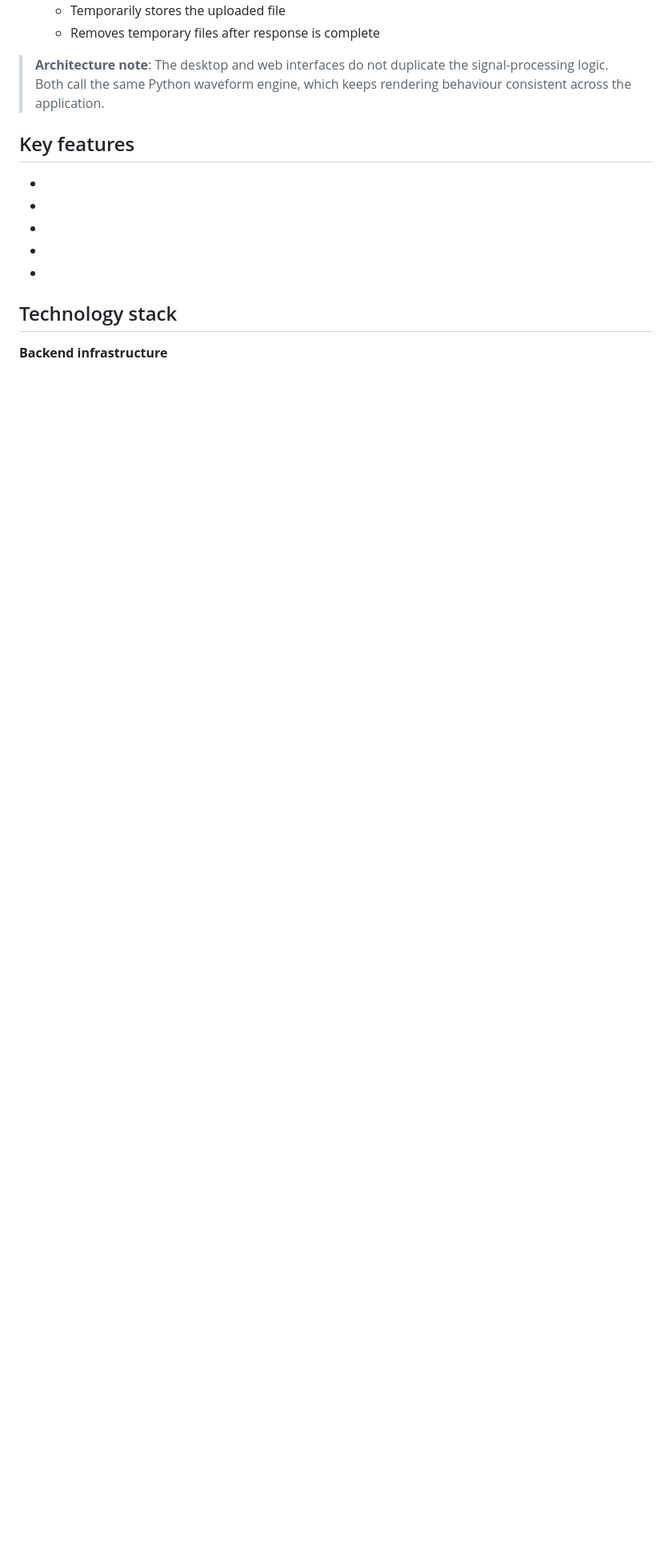
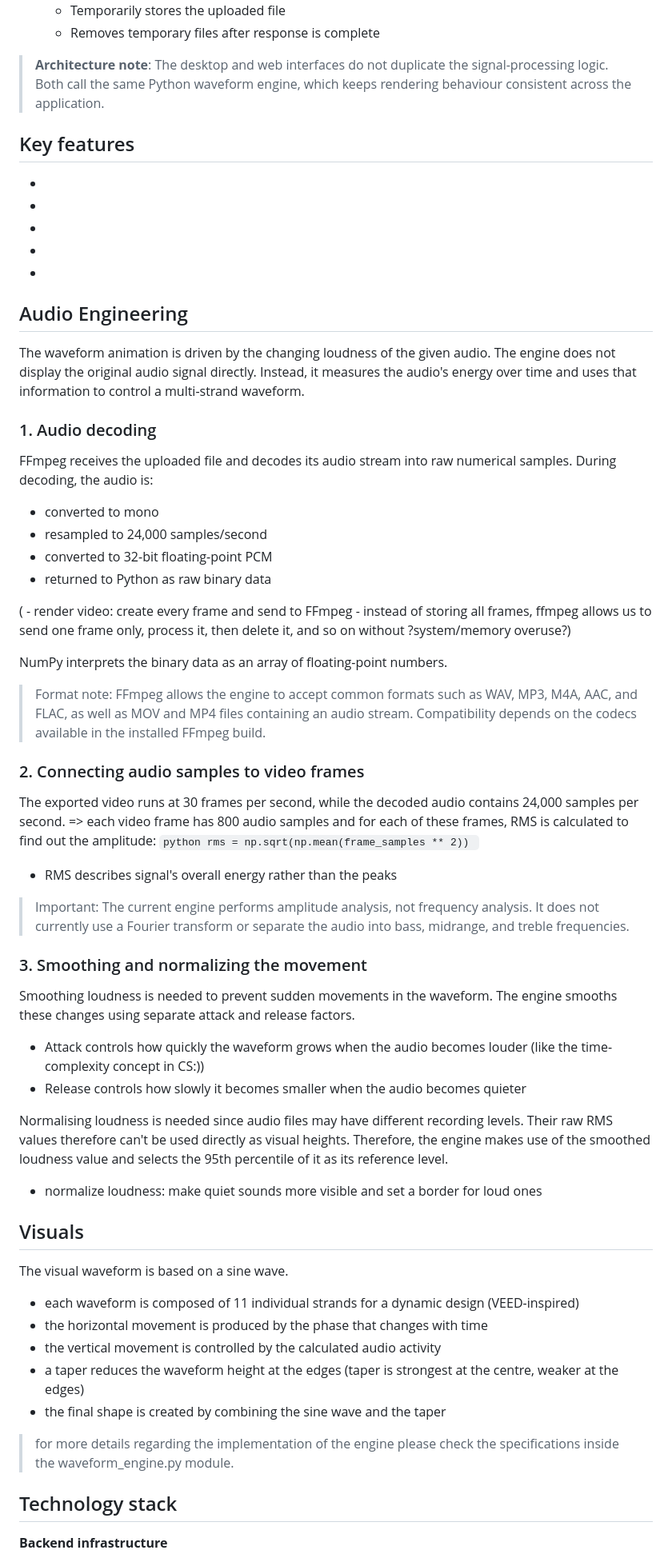
Before and after one commit to miagiurgiu/WaveformGenerator, a Markdown page: README.md, the part around one of its changes. Shown at 80% size. Rendered like a GitHub page; blank space fills up the shorter version.

````diff
--- a/README.md
+++ b/README.md
@@ -116,6 +116,50 @@ A local web interface built with FastAPI, HTML, and CSS.
 -
 -
 
+## Audio Engineering
+The waveform animation is driven by the changing loudness of the given audio. The engine does not display the original audio signal directly. Instead, it measures the audio's energy over time and uses that information to control a multi-strand waveform.
+
+### 1. Audio decoding
+FFmpeg receives the uploaded file and decodes its audio stream into raw numerical samples. During decoding, the audio is:
+- converted to mono
+- resampled to 24,000 samples/second
+- converted to 32-bit floating-point PCM
+- returned to Python as raw binary data
+
+( - render video: create every frame and send to FFmpeg - instead of storing all frames, ffmpeg allows us to send one frame only, process it, then delete it, and so on without ?system/memory overuse?)
+
+
+NumPy interprets the binary data as an array of floating-point numbers.
+> Format note: FFmpeg allows the engine to accept common formats such as WAV, MP3, M4A, AAC, and FLAC, as well as MOV and MP4 files containing an audio stream. Compatibility depends on the codecs available in the installed FFmpeg build.
+
+### 2. Connecting audio samples to video frames
+The exported video runs at 30 frames per second, while the decoded audio contains 24,000 samples per second.
+ => each video frame has 800 audio samples and for each of these frames, RMS is calculated to find out the amplitude:
+    ```python
+    rms = np.sqrt(np.mean(frame_samples ** 2))
+    ```
+- RMS describes signal's overall energy rather than the peaks
+> Important: The current engine performs amplitude analysis, not frequency analysis. It does not currently use a Fourier transform or separate the audio into bass, midrange, and treble frequencies.
+
+### 3. Smoothing and normalizing the movement
+Smoothing loudness is needed to prevent sudden movements in the waveform. The engine smooths these changes using separate attack and release factors.
+- Attack controls how quickly the waveform grows when the audio becomes louder (like the time-complexity concept in CS:))
+- Release controls how slowly it becomes smaller when the audio becomes quieter
+
+Normalising loudness is needed since audio files may have different recording levels. Their raw RMS values therefore can't be used directly as visual heights. Therefore, the engine makes use of the smoothed loudness value and selects the 95th percentile of it as its reference level.
+- normalize loudness: make quiet sounds more visible and set a border for loud ones
+
+## Visuals
+The visual waveform is based on a sine wave.
+- each waveform is composed of 11 individual strands for a dynamic design (VEED-inspired)
+- the horizontal movement is produced by the phase that changes with time
+- the vertical movement is controlled by the calculated audio activity
+- a taper reduces the waveform height at the edges (taper is strongest at the centre, weaker at the edges)
+- the final shape is created by combining the sine wave and the taper
+
+
+> for more details regarding the implementation of the engine please check the specifications inside the waveform_engine.py module.
+
 ## Technology stack
 **Backend infrastructure**
 - Language: Python 3.13
````
Also changed, not shown: other parts of README.md (+4 -1 lines).
